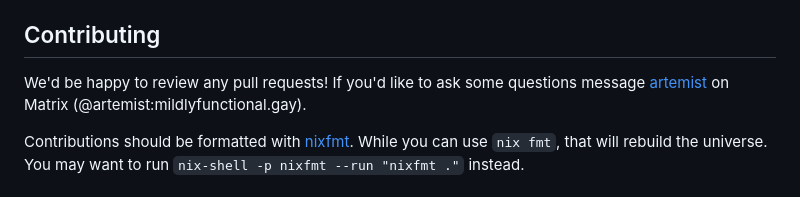
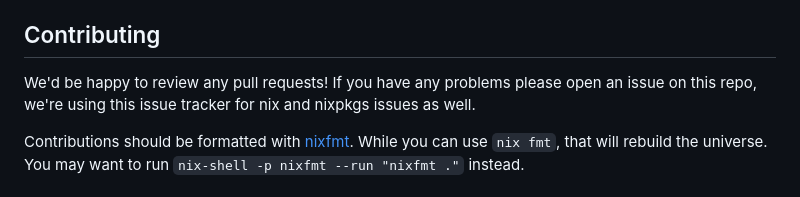
Before and after one commit to nixos-bsd/nixbsd, a Markdown page: README.md, the part around the change. Drawn GitHub-style.

Commit message:
README: okay contacting me would be weird

```diff
--- a/README.md
+++ b/README.md
@@ -67,7 +67,7 @@ Note, however, that trusted substituters can maliciously modify outputs, so only
 * To see what is happening, you might want to use [nix-output-monitor](https://github.com/maralorn/nix-output-monitor). For flake commands you can replace `nix` with `nom` to use it.
 
 ## Contributing
-We'd be happy to review any pull requests! If you'd like to ask some questions message [artemist](https://github.com/artemist) on Matrix (@artemist:mildlyfunctional.gay).
+We'd be happy to review any pull requests! If you have any problems please open an issue on this repo, we're using this issue tracker for nix and nixpkgs issues as well.
 
 Contributions should be formatted with [nixfmt](https://github.com/serokell/nixfmt). While you can use `nix fmt`,
 that will rebuild the universe. You may want to run `nix-shell -p nixfmt --run "nixfmt ."` instead.
```
